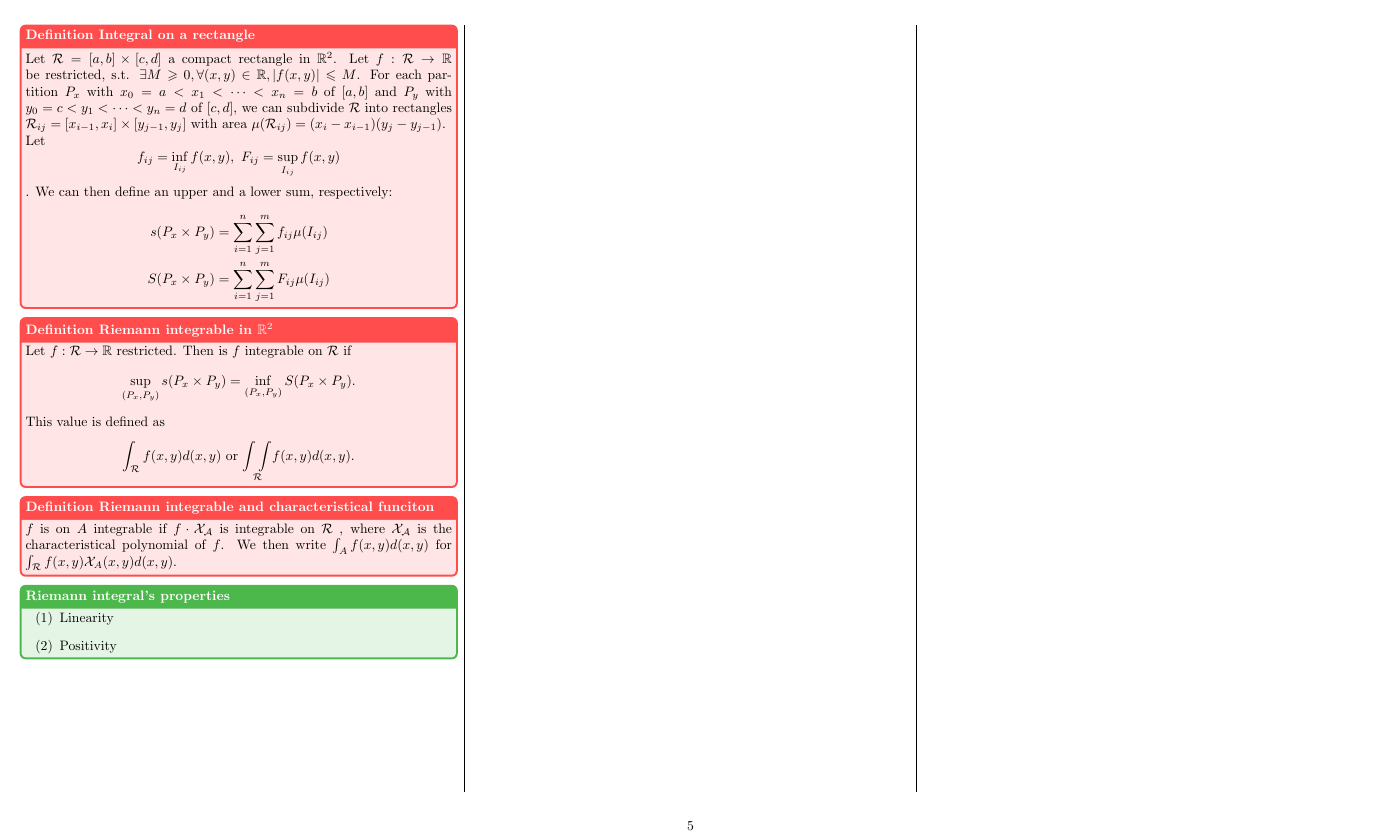
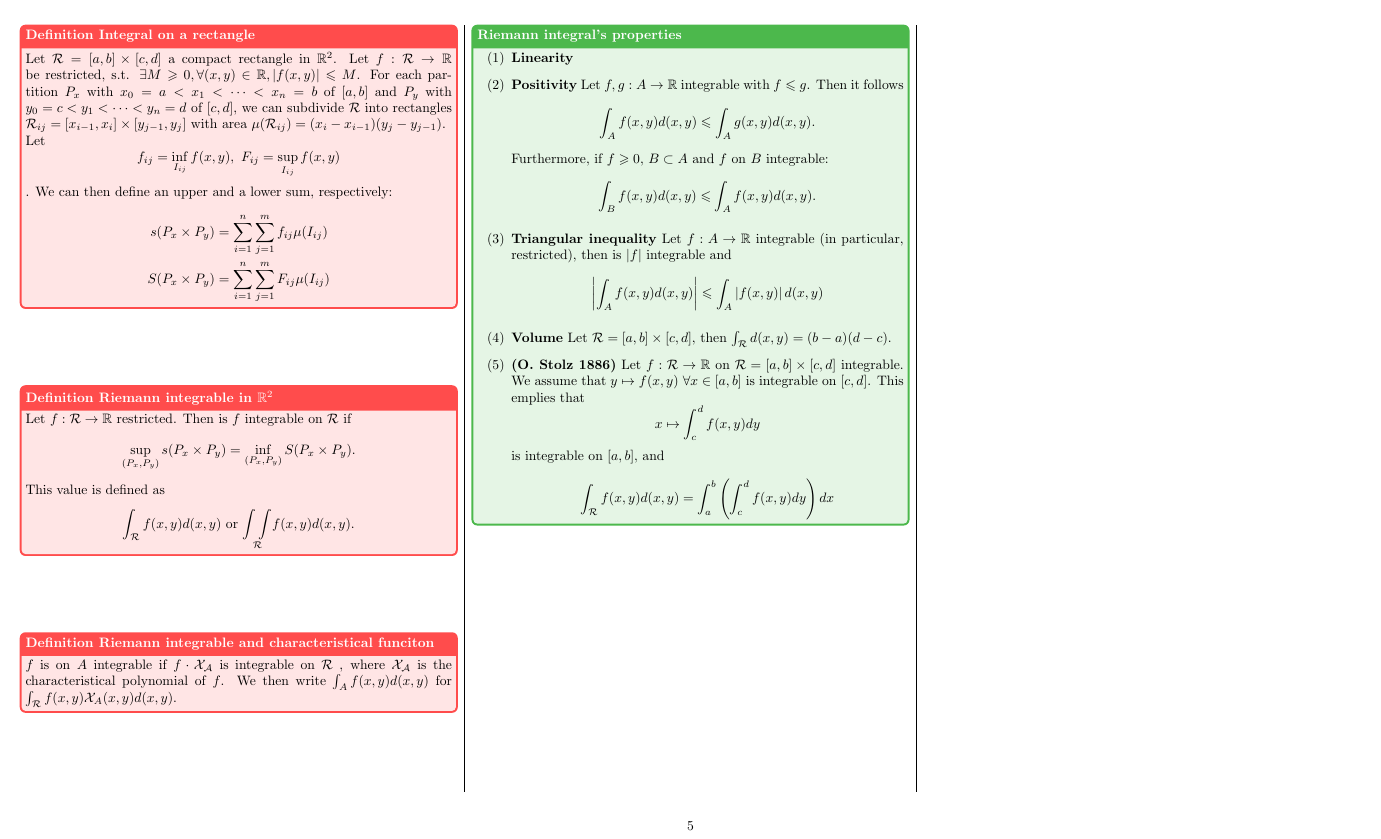
Before and after one commit to plaf2000/analysis-II-cheatsheet, a LaTeX document (plaffranchi_cheatsheet.tex): page 5 of 5. Compiled offline with pdfLaTeX.

Commit message:
Riemann integral properties completed.

```diff
--- a/plaffranchi_cheatsheet.tex
+++ b/plaffranchi_cheatsheet.tex
@@ -489,8 +489,11 @@
 
     \other{Riemann integral's properties}{
         \begin{enumerate}[label=(\arabic*)]
-            \item Linearity
-            \item Positivity
+            \item \textbf{Linearity}
+            \item \textbf{Positivity} Let $f,g: A \to \R$ integrable with $f\leqslant g$. Then it follows $$\int_Af(x,y)d(x,y) \leqslant \int_Ag(x,y)d(x,y).$$ Furthermore, if $f\geqslant 0$, $B\subset A$ and $f$ on $B$ integrable:$$\int_Bf(x,y)d(x,y) \leqslant \int_Af(x,y)d(x,y).$$
+            \item \textbf{Triangular inequality} Let $f:A\to \R$ integrable (in particular, restricted), then is $|f|$ integrable and $$\left|\int_Af(x,y)d(x,y)\right|\leqslant \int_A\left|f(x,y)\right|d(x,y)$$
+            \item \textbf{Volume} Let $\mathcal{R} = [a,b]\times [c,d]$, then $\int_\mathcal{R}d(x,y) = (b-a)(d-c)$.
+            \item \textbf{(O. Stolz 1886)}  Let $f:\mathcal{R}\to \R$ on $\mathcal{R} = [a,b]\times [c,d]$ integrable. We assume that $y\mapsto f(x,y)\ \forall x\in[a,b]$ is integrable on $[c,d]$. This emplies that $$ x\mapsto \int_c^df(x,y)dy$$ is integrable on $[a,b]$, and $$\int_\mathcal{R} f(x,y)d(x,y) = \int_a^b\left(\int_c^df(x,y)dy\right)dx$$
         \end{enumerate}
     }
 
```
Also changed, not shown: plaffranchi_cheatsheet.pdf.
